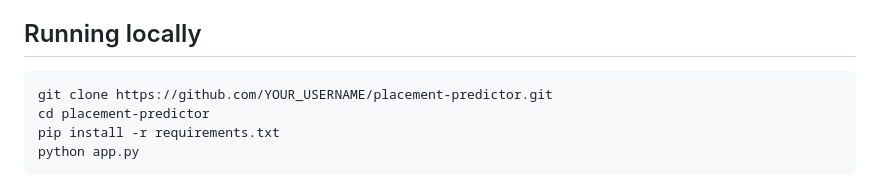
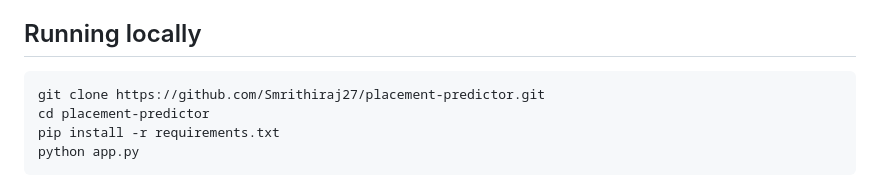
Before and after one commit to Smrithiraj27/placement-predictor, a Markdown page: README.md, the part around the change. Rendered like a GitHub page.

````diff
--- a/README.md
+++ b/README.md
@@ -61,7 +61,7 @@ Two models were trained and compared on precision, recall, and F1-score, not jus
 ## Running locally
 
 ```bash
-git clone https://github.com/YOUR_USERNAME/placement-predictor.git
+git clone https://github.com/Smrithiraj27/placement-predictor.git
 cd placement-predictor
 pip install -r requirements.txt
 python app.py
````
